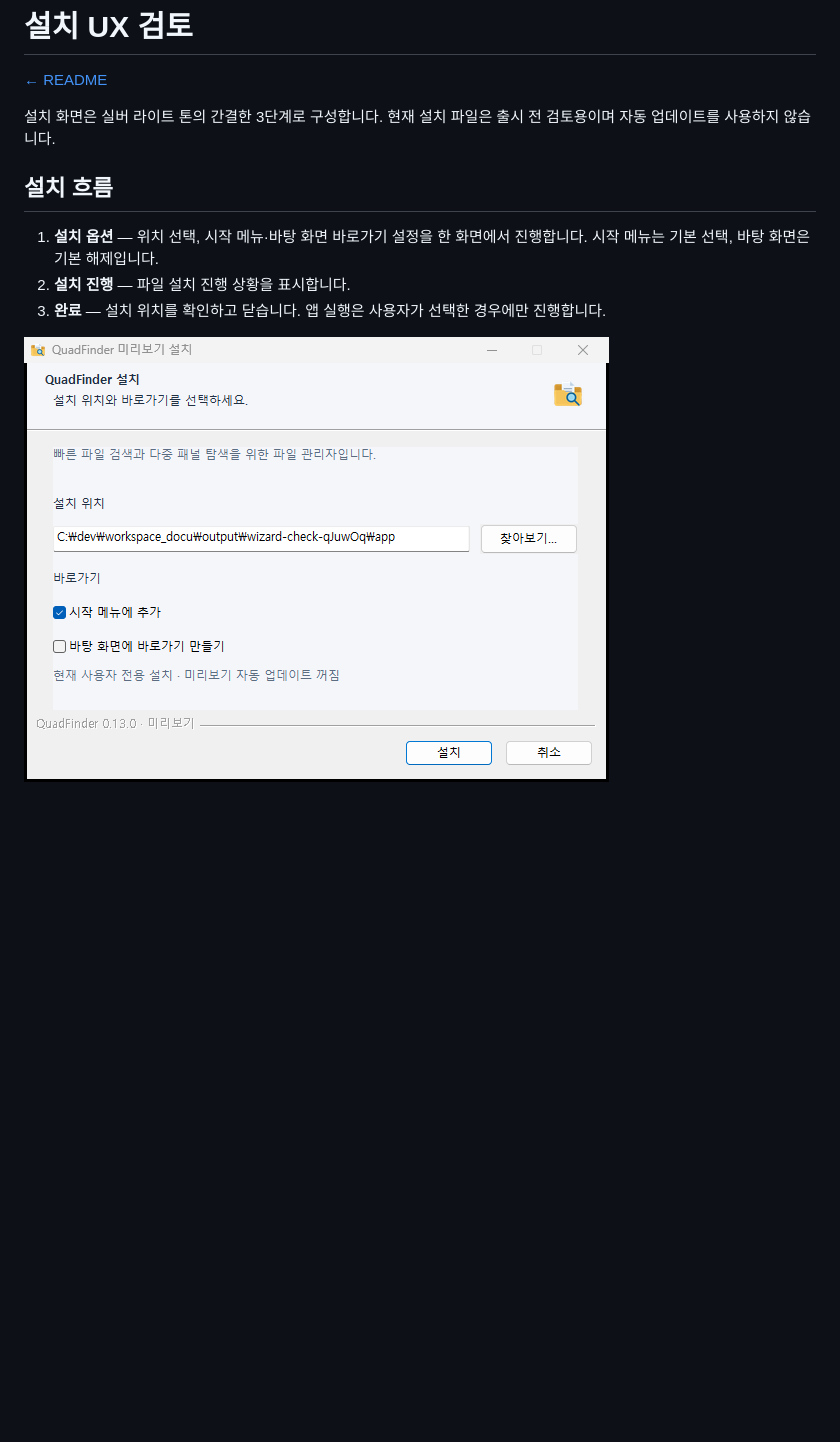
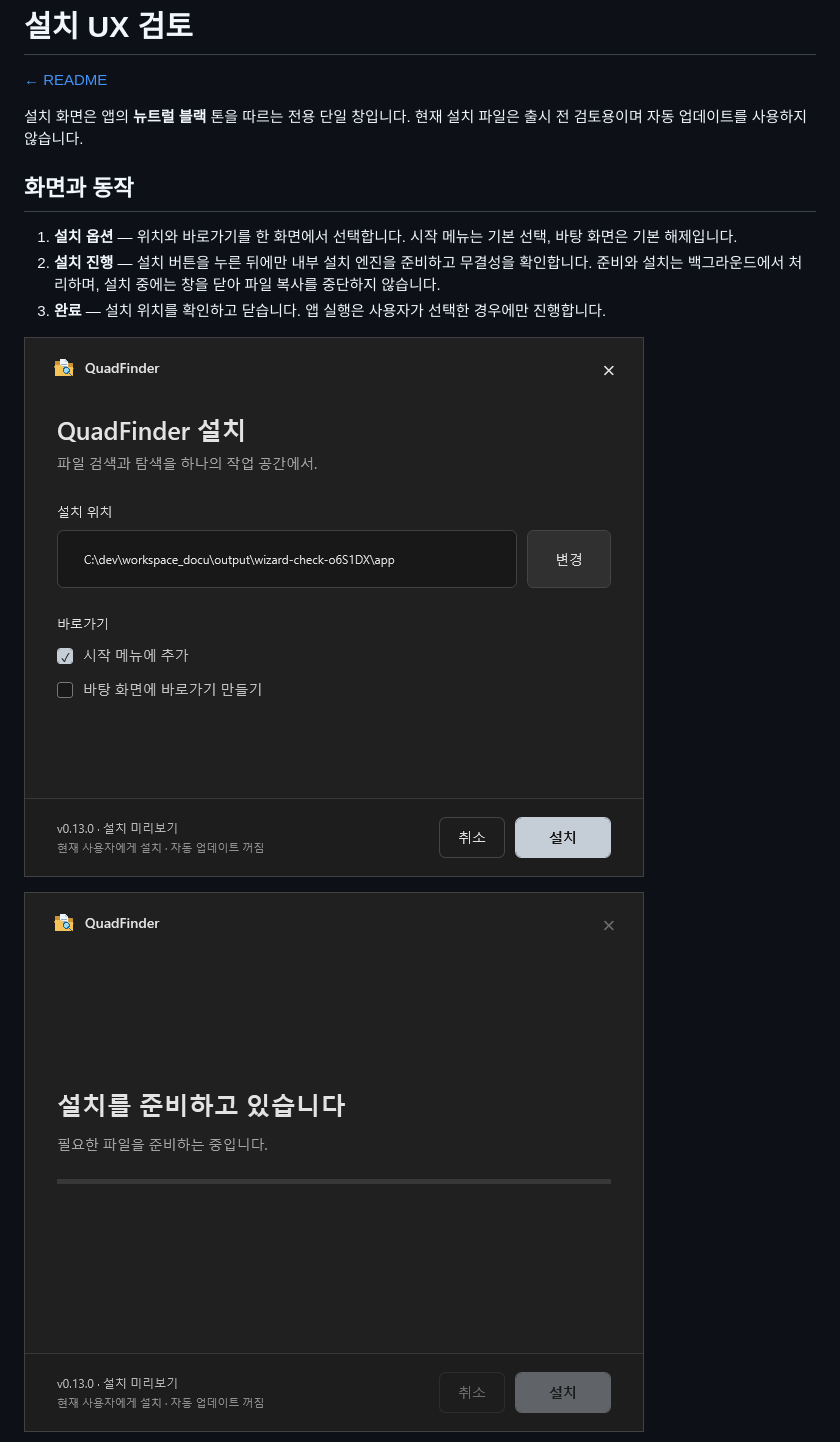
Before and after one commit to junhyeok928/QuadFinder, a Markdown page: docs/installation.md, the part around one of its changes. GitHub-like rendering; pictures changed too: docs/installer-options.png, docs/installer-progress.png (added); blank space fills up the shorter version.

```diff
--- a/docs/installation.md
+++ b/docs/installation.md
@@ -2,15 +2,17 @@
 
 [← README](../README.md)
 
-설치 화면은 실버 라이트 톤의 간결한 3단계로 구성합니다. 현재 설치 파일은 출시 전 검토용이며 자동 업데이트를 사용하지 않습니다.
+설치 화면은 앱의 **뉴트럴 블랙** 톤을 따르는 전용 단일 창입니다. 현재 설치 파일은 출시 전 검토용이며 자동 업데이트를 사용하지 않습니다.
 
-## 설치 흐름
+## 화면과 동작
 
-1. **설치 옵션** — 위치 선택, 시작 메뉴·바탕 화면 바로가기 설정을 한 화면에서 진행합니다. 시작 메뉴는 기본 선택, 바탕 화면은 기본 해제입니다.
-2. **설치 진행** — 파일 설치 진행 상황을 표시합니다.
+1. **설치 옵션** — 위치와 바로가기를 한 화면에서 선택합니다. 시작 메뉴는 기본 선택, 바탕 화면은 기본 해제입니다.
+2. **설치 진행** — 설치 버튼을 누른 뒤에만 내부 설치 엔진을 준비하고 무결성을 확인합니다. 준비와 설치는 백그라운드에서 처리하며, 설치 중에는 창을 닫아 파일 복사를 중단하지 않습니다.
 3. **완료** — 설치 위치를 확인하고 닫습니다. 앱 실행은 사용자가 선택한 경우에만 진행합니다.
 
 ![설치 옵션 — 격리된 테스트 환경](installer-options.png)
 
+![설치 준비 화면](installer-progress.png)
+
 ![설치 완료 — 격리된 테스트 환경](installer-finish.png)
 
```
Also changed, not shown: other parts of docs/installation.md (+19 -4 lines), docs/installer-finish.png, 9 other files.
